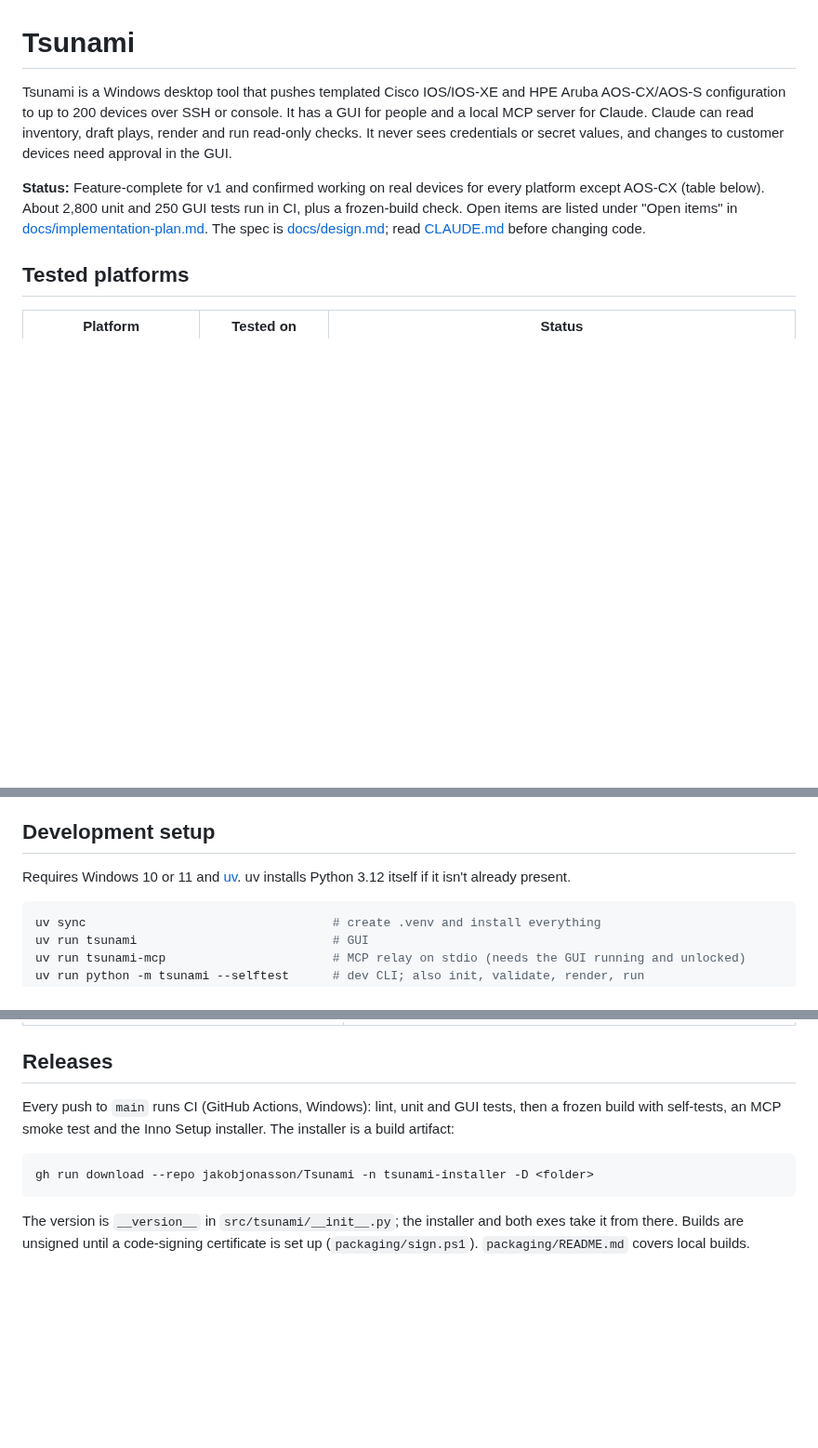
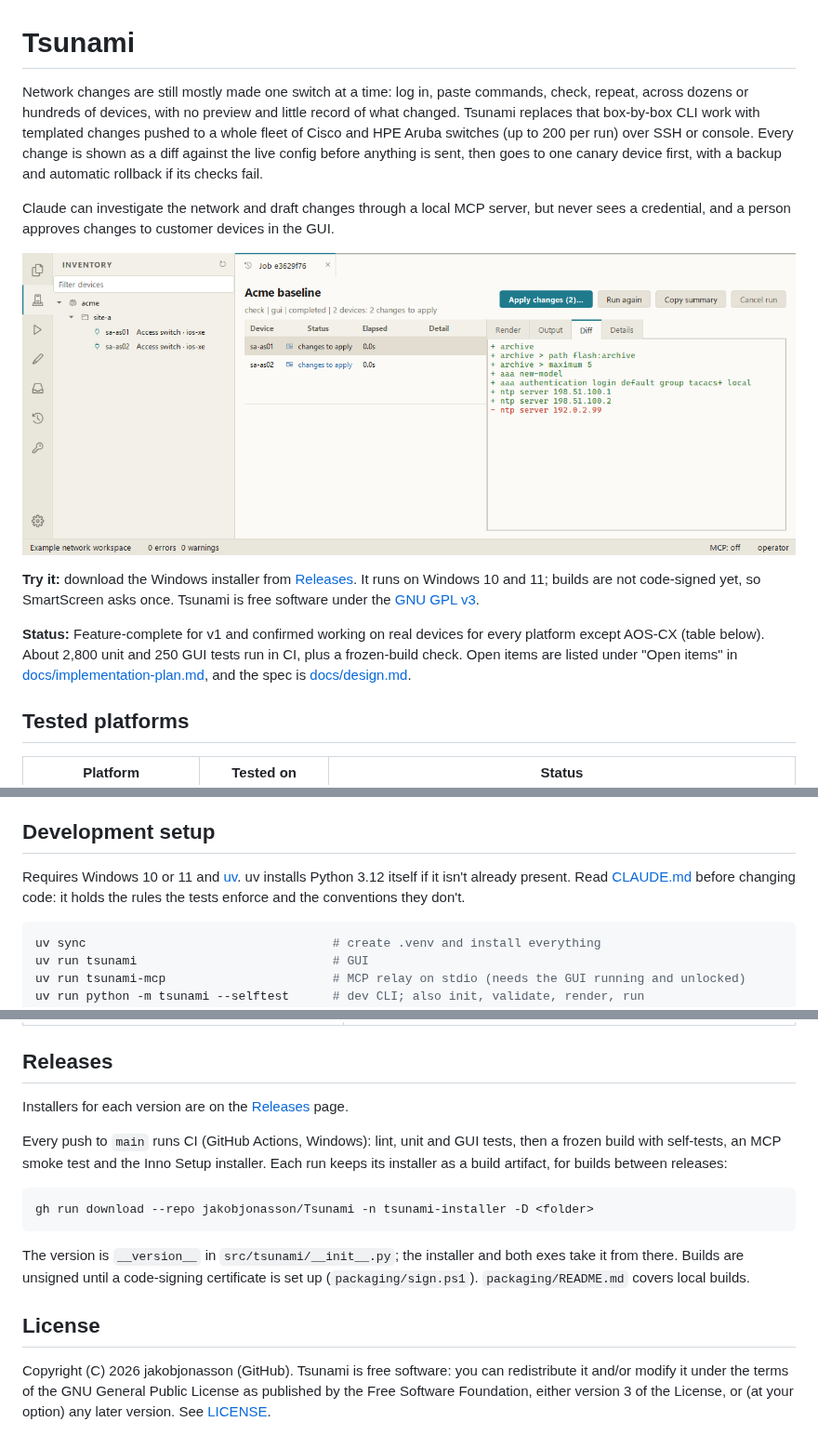
Before and after one commit to jakobjonasson/Tsunami, a Markdown page: README.md, 3 parts joined by grey strips. Shown at 93% size. Drawn GitHub-style; pictures changed too: docs/images/check-diff.png (added); blank space fills up the shorter version.

Commit message:
GPL-3.0-or-later, and a README for first-time readers
- LICENSE (GNU GPL v3); pyproject declares GPL-3.0-or-later (PEP 639, hatchling>=1.27)
  and the installer puts LICENSE.txt next to the exes.
- README opens with the problem Tsunami solves and a screenshot of a check run's diff
  before apply (fixture workspace and a mock device), links the Releases page for the
  installer, and ends with a License section. The CLAUDE.md pointer moves to
  Development setup.

````diff
--- a/README.md
+++ b/README.md
@@ -1,8 +1,14 @@
 # Tsunami
 
-Tsunami is a Windows desktop tool that pushes templated Cisco IOS/IOS-XE and HPE Aruba AOS-CX/AOS-S configuration to up to 200 devices over SSH or console. It has a GUI for people and a local MCP server for Claude. Claude can read inventory, draft plays, render and run read-only checks. It never sees credentials or secret values, and changes to customer devices need approval in the GUI.
+Network changes are still mostly made one switch at a time: log in, paste commands, check, repeat, across dozens or hundreds of devices, with no preview and little record of what changed. Tsunami replaces that box-by-box CLI work with templated changes pushed to a whole fleet of Cisco and HPE Aruba switches (up to 200 per run) over SSH or console. Every change is shown as a diff against the live config before anything is sent, then goes to one canary device first, with a backup and automatic rollback if its checks fail.
 
-**Status:** Feature-complete for v1 and confirmed working on real devices for every platform except AOS-CX (table below). About 2,800 unit and 250 GUI tests run in CI, plus a frozen-build check. Open items are listed under "Open items" in [docs/implementation-plan.md](docs/implementation-plan.md). The spec is [docs/design.md](docs/design.md); read [CLAUDE.md](CLAUDE.md) before changing code.
+Claude can investigate the network and draft changes through a local MCP server, but never sees a credential, and a person approves changes to customer devices in the GUI.
+
+![A check run in Tsunami: the lines each switch would gain (green) and lose (red), with Apply changes waiting for approval](docs/images/check-diff.png)
+
+**Try it:** download the Windows installer from [Releases](https://github.com/jakobjonasson/Tsunami/releases/latest). It runs on Windows 10 and 11; builds are not code-signed yet, so SmartScreen asks once. Tsunami is free software under the [GNU GPL v3](LICENSE).
+
+**Status:** Feature-complete for v1 and confirmed working on real devices for every platform except AOS-CX (table below). About 2,800 unit and 250 GUI tests run in CI, plus a frozen-build check. Open items are listed under "Open items" in [docs/implementation-plan.md](docs/implementation-plan.md), and the spec is [docs/design.md](docs/design.md).
 
 ## Tested platforms
 
@@ -56,7 +62,7 @@ Older Cisco and HP switches that offer only SHA-1 SSH algorithms are reached thr
 
 ## Development setup
 
-Requires Windows 10 or 11 and [uv](https://docs.astral.sh/uv/). uv installs Python 3.12 itself if it isn't already present.
+Requires Windows 10 or 11 and [uv](https://docs.astral.sh/uv/). uv installs Python 3.12 itself if it isn't already present. Read [CLAUDE.md](CLAUDE.md) before changing code: it holds the rules the tests enforce and the conventions they don't.
 
 ```powershell
 uv sync                                  # create .venv and install everything
@@ -93,10 +99,16 @@ Integration tests need a CML lab (`TSUNAMI_CML=1`) or a COM port (`TSUNAMI_SERIA
 
 ## Releases
 
-Every push to `main` runs CI (GitHub Actions, Windows): lint, unit and GUI tests, then a frozen build with self-tests, an MCP smoke test and the Inno Setup installer. The installer is a build artifact:
+Installers for each version are on the [Releases](https://github.com/jakobjonasson/Tsunami/releases) page.
+
+Every push to `main` runs CI (GitHub Actions, Windows): lint, unit and GUI tests, then a frozen build with self-tests, an MCP smoke test and the Inno Setup installer. Each run keeps its installer as a build artifact, for builds between releases:
 
 ```powershell
 gh run download --repo jakobjonasson/Tsunami -n tsunami-installer -D <folder>
 ```
 
 The version is `__version__` in `src/tsunami/__init__.py`; the installer and both exes take it from there. Builds are unsigned until a code-signing certificate is set up (`packaging/sign.ps1`). `packaging/README.md` covers local builds.
+
+## License
+
+Copyright (C) 2026 jakobjonasson (GitHub). Tsunami is free software: you can redistribute it and/or modify it under the terms of the GNU General Public License as published by the Free Software Foundation, either version 3 of the License, or (at your option) any later version. See [LICENSE](LICENSE).
````
Also changed, not shown: 3 other files.
